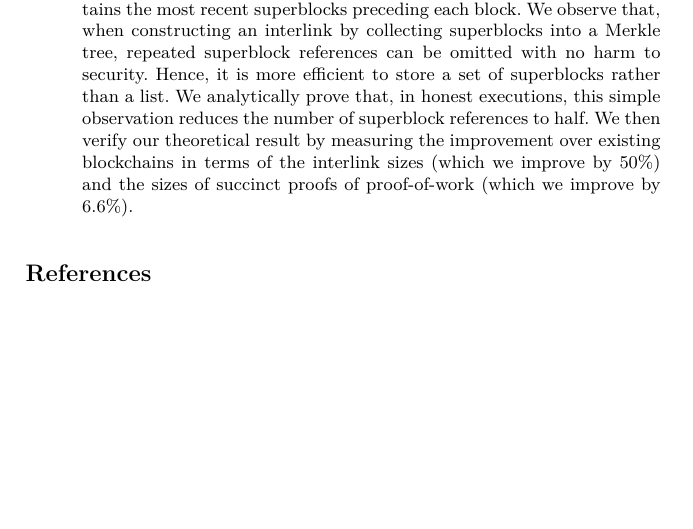
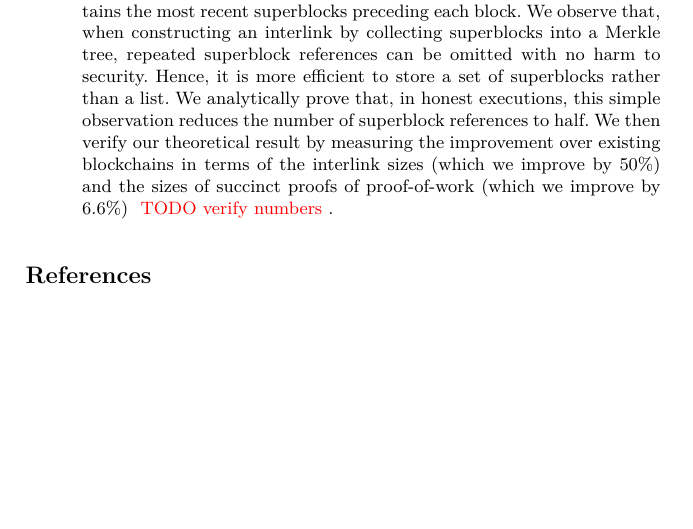
Before and after one commit to decrypto-org/superblocks-paper, a LaTeX paper (superblocks.tex, which reads abstract.tex): part of the page, cut so that both start at the same text. Compiled offline with pdfLaTeX.

Commit message:
Add abstract todo

```diff
--- a/abstract.tex
+++ b/abstract.tex
@@ -18,5 +18,5 @@
   the number of superblock references to half. We then verify our theoretical
   result by measuring the improvement over existing blockchains in terms of the
   interlink sizes (which we improve by $50\%$) and the sizes of succinct proofs
-  of proof-of-work (which we improve by $6.6\%$).
+  of proof-of-work (which we improve by $6.6\%$) \TODO{TODO verify numbers}.
 \end{abstract}
```
